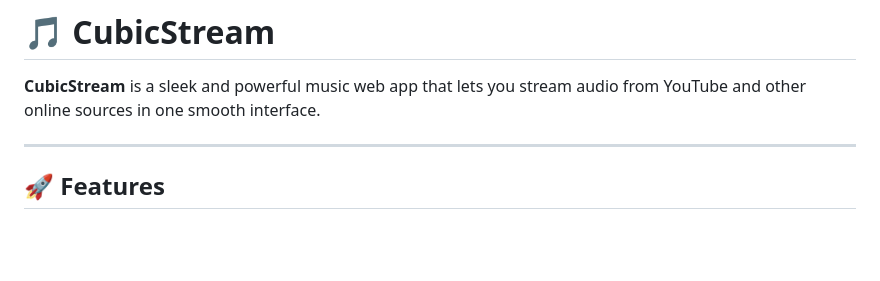
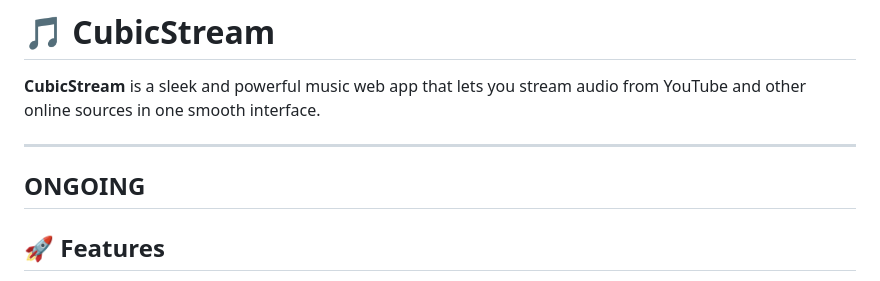
Before and after one commit to cybruGhost/CubicStream, a Markdown page: README.md, the part around the change. GitHub-like rendering; blank space fills up the shorter version.

```diff
--- a/README.md
+++ b/README.md
@@ -3,6 +3,7 @@
 **CubicStream** is a sleek and powerful music web app that lets you stream audio from YouTube and other online sources in one smooth interface.
 
 ---
+## ONGOING
 
 ## 🚀 Features
 
```
